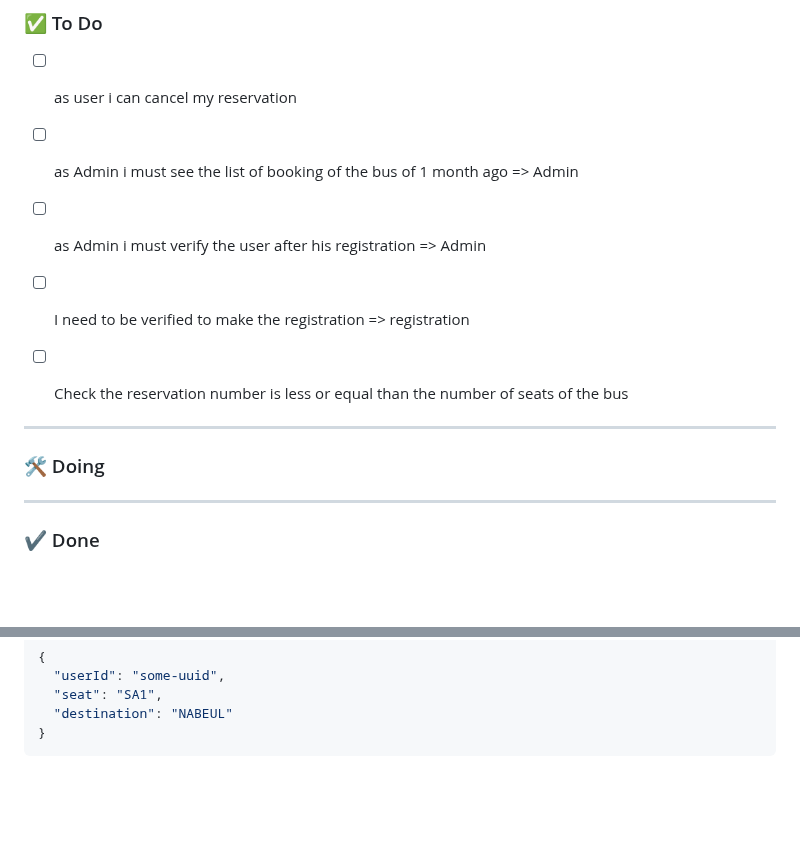
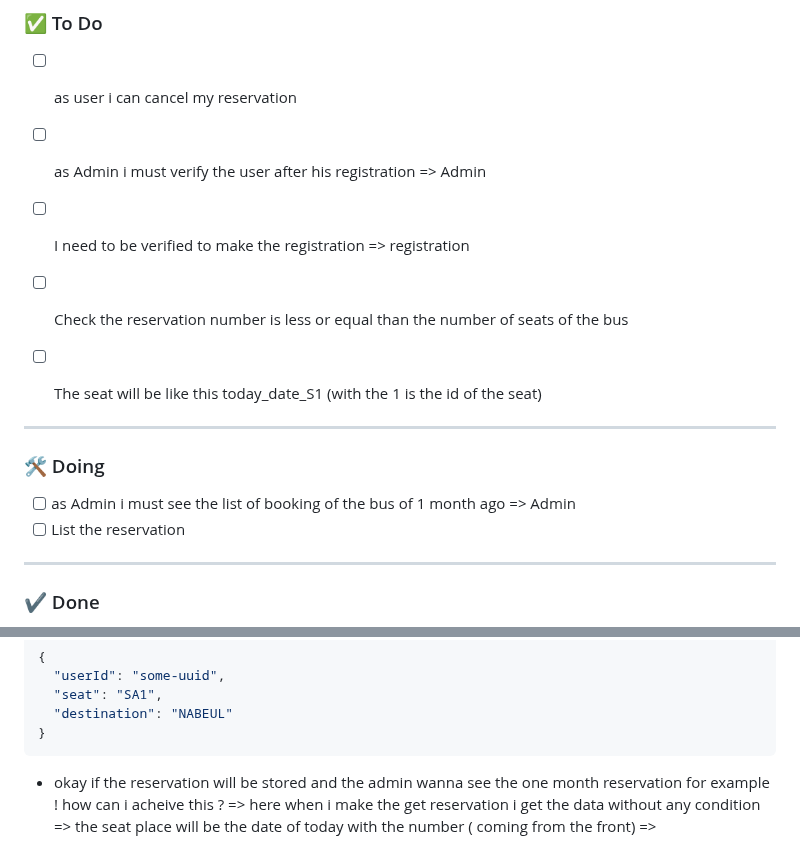
Before and after one commit to nasriblack/SoftBussBookingBack1.1, a Markdown page: README.md, 2 parts joined by grey strips. GitHub-like rendering; blank space fills up the shorter version.

Commit message:
taking notes and add task in backlog

````diff
--- a/README.md
+++ b/README.md
@@ -29,16 +29,18 @@
 
 ### ✅ To Do
 - [ ] as user i can cancel my reservation
-- [ ] as Admin i must see the list of booking of the bus of 1 month ago => Admin
 - [ ] as Admin i must verify the user after his registration => Admin
 - [ ] I need to be verified to make the registration => registration
 - [ ] Check the reservation number is less or equal than the number of seats of the bus
+- [ ] The seat will be like this today_date_S1 (with the 1 is the id of the seat)
 
 
 ---
 
 ### 🛠️ Doing
 
+- [ ] as Admin i must see the list of booking of the bus of 1 month ago => Admin
+- [ ] List the reservation
 
 ---
 
@@ -123,3 +125,7 @@ Reservation Flow => will be like this
   "destination": "NABEUL"
 }
 ```
+
+
+- okay if the reservation will be stored and the admin wanna see the one month reservation for example ! how can i acheive this ? => here when i make the get reservation i get the
+data without any condition => the seat place will be the date of today with the number ( coming from the front) =>
````
